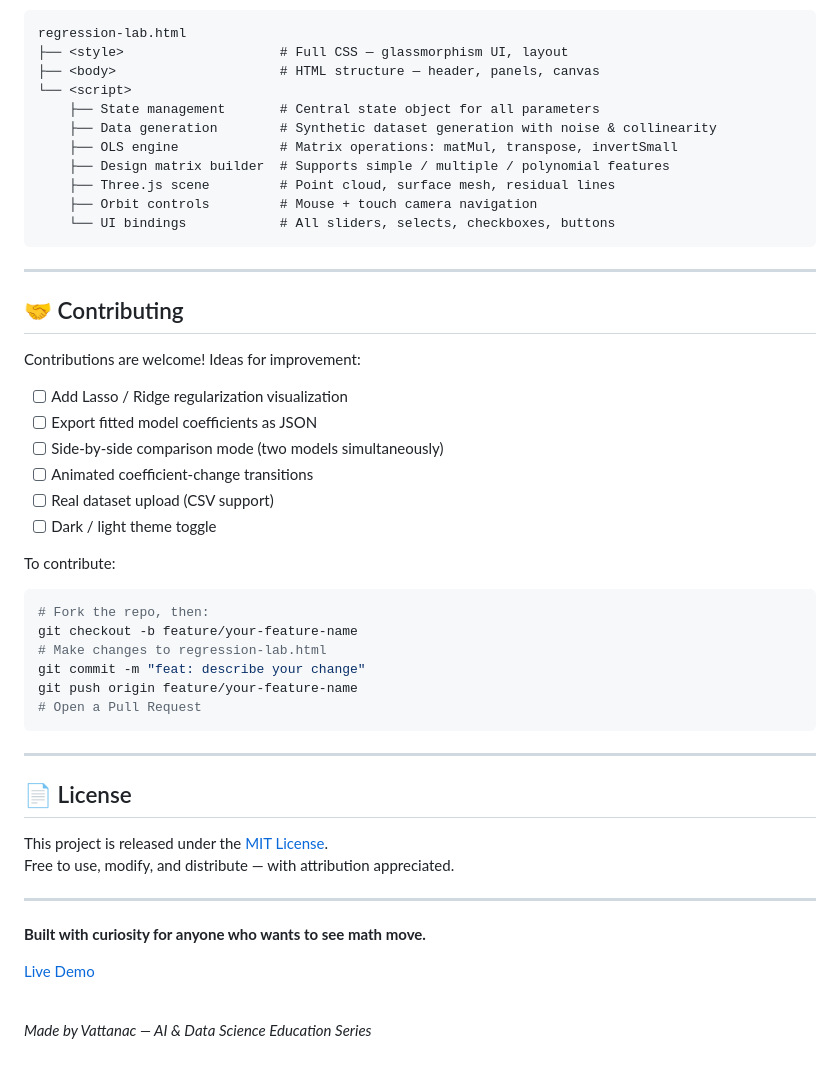
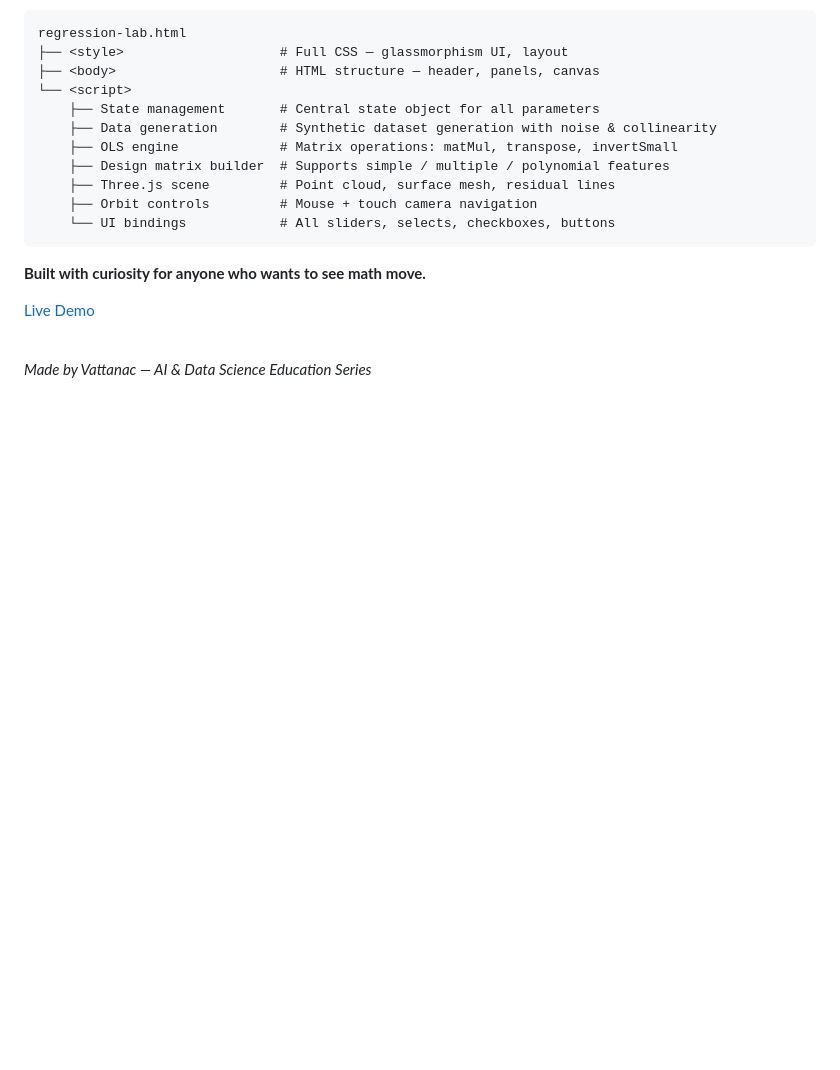
Before and after one commit to vattanac/regression-lab, a Markdown page: README.md, the part around the change. Drawn GitHub-style; blank space fills up the shorter version.

Commit message:
remove licence and contribute

````diff
--- a/README.md
+++ b/README.md
@@ -288,39 +288,6 @@ regression-lab.html
     └── UI bindings            # All sliders, selects, checkboxes, buttons
 ```
 
----
-
-## 🤝 Contributing
-
-Contributions are welcome! Ideas for improvement:
-
-- [ ] Add Lasso / Ridge regularization visualization
-- [ ] Export fitted model coefficients as JSON
-- [ ] Side-by-side comparison mode (two models simultaneously)
-- [ ] Animated coefficient-change transitions
-- [ ] Real dataset upload (CSV support)
-- [ ] Dark / light theme toggle
-
-To contribute:
-
-```bash
-# Fork the repo, then:
-git checkout -b feature/your-feature-name
-# Make changes to regression-lab.html
-git commit -m "feat: describe your change"
-git push origin feature/your-feature-name
-# Open a Pull Request
-```
-
----
-
-## 📄 License
-
-This project is released under the [MIT License](./LICENSE).
-Free to use, modify, and distribute — with attribution appreciated.
-
----
-
 
 **Built with curiosity for anyone who wants to see math move.**
 
````
